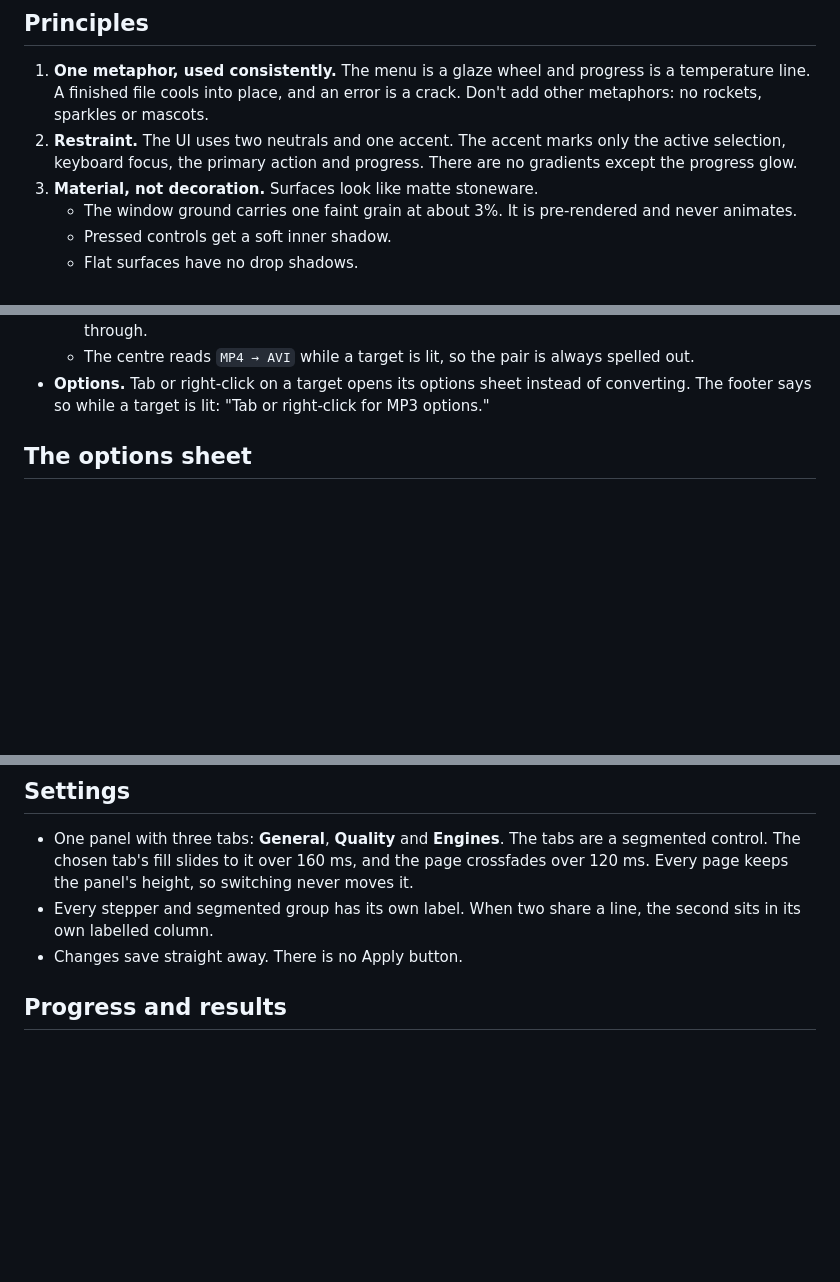
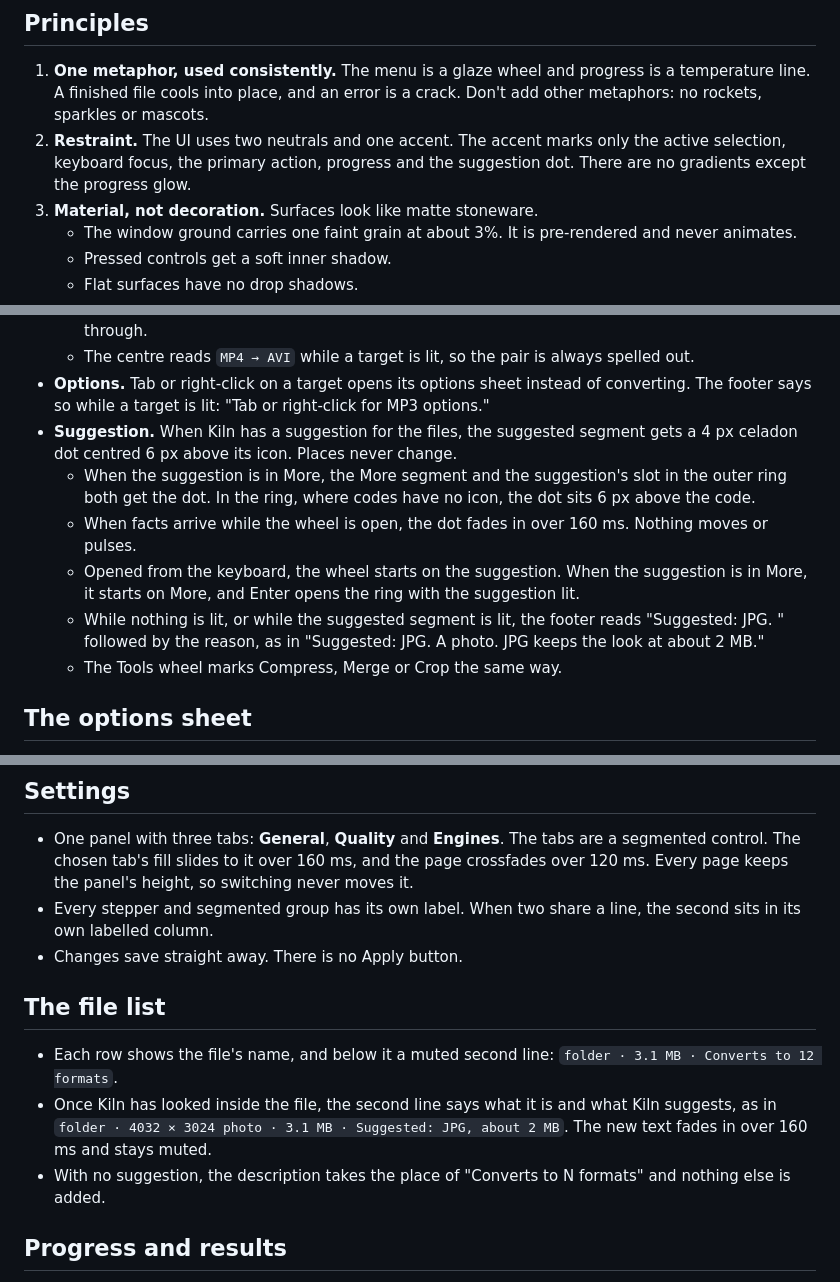
Before and after one commit to chancrisp/kiln, a Markdown page: DESIGN.md, 3 parts joined by grey strips. GitHub-like rendering; blank space fills up the shorter version.

```diff
--- a/DESIGN.md
+++ b/DESIGN.md
@@ -14,8 +14,8 @@ them changes, so a palette change is always a deliberate one.
    progress is a temperature line. A finished file cools into place, and an
    error is a crack. Don't add other metaphors: no rockets, sparkles or mascots.
 2. **Restraint.** The UI uses two neutrals and one accent. The accent marks
-   only the active selection, keyboard focus, the primary action and
-   progress. There are no gradients except the progress glow.
+   only the active selection, keyboard focus, the primary action,
+   progress and the suggestion dot. There are no gradients except the progress glow.
 3. **Material, not decoration.** Surfaces look like matte stoneware.
    - The window ground carries one faint grain at about 3%. It is
      pre-rendered and never animates.
@@ -106,6 +106,12 @@ test enforces this.
   - The 8 DIP groove between the dish and the ring is solid ground, so nothing behind shows through.
   - The centre reads `MP4 → AVI` while a target is lit, so the pair is always spelled out.
 - **Options.** Tab or right-click on a target opens its options sheet instead of converting. The footer says so while a target is lit: "Tab or right-click for MP3 options."
+- **Suggestion.** When Kiln has a suggestion for the files, the suggested segment gets a 4 px celadon dot centred 6 px above its icon. Places never change.
+  - When the suggestion is in More, the More segment and the suggestion's slot in the outer ring both get the dot. In the ring, where codes have no icon, the dot sits 6 px above the code.
+  - When facts arrive while the wheel is open, the dot fades in over 160 ms. Nothing moves or pulses.
+  - Opened from the keyboard, the wheel starts on the suggestion. When the suggestion is in More, it starts on More, and Enter opens the ring with the suggestion lit.
+  - While nothing is lit, or while the suggested segment is lit, the footer reads "Suggested: JPG. " followed by the reason, as in "Suggested: JPG. A photo. JPG keeps the look at about 2 MB."
+  - The Tools wheel marks Compress, Merge or Crop the same way.
 
 ## The options sheet
 
@@ -122,6 +128,12 @@ test enforces this.
 - One panel with three tabs: **General**, **Quality** and **Engines**. The tabs are a segmented control. The chosen tab's fill slides to it over 160 ms, and the page crossfades over 120 ms. Every page keeps the panel's height, so switching never moves it.
 - Every stepper and segmented group has its own label. When two share a line, the second sits in its own labelled column.
 - Changes save straight away. There is no Apply button.
+
+## The file list
+
+- Each row shows the file's name, and below it a muted second line: `folder · 3.1 MB · Converts to 12 formats`.
+- Once Kiln has looked inside the file, the second line says what it is and what Kiln suggests, as in `folder · 4032 × 3024 photo · 3.1 MB · Suggested: JPG, about 2 MB`. The new text fades in over 160 ms and stays muted.
+- With no suggestion, the description takes the place of "Converts to N formats" and nothing else is added.
 
 ## Progress and results
 
```
Also changed, not shown: CHANGELOG.md (+8 -0 lines), README.md (+44 -0 lines), docs/screenshots/m9/row-hint-dark-100.png (added), docs/screenshots/m9/row-hint-light-100.png (added), docs/screenshots/m9/wheel-dot-dark-100.png (added), docs/screenshots/m9/wheel-dot-light-100.png (added), docs/screenshots/m9/wheel-more-dot-dark-100.png (added), docs/screenshots/m9/wheel-more-dot-light-100.png (added).
